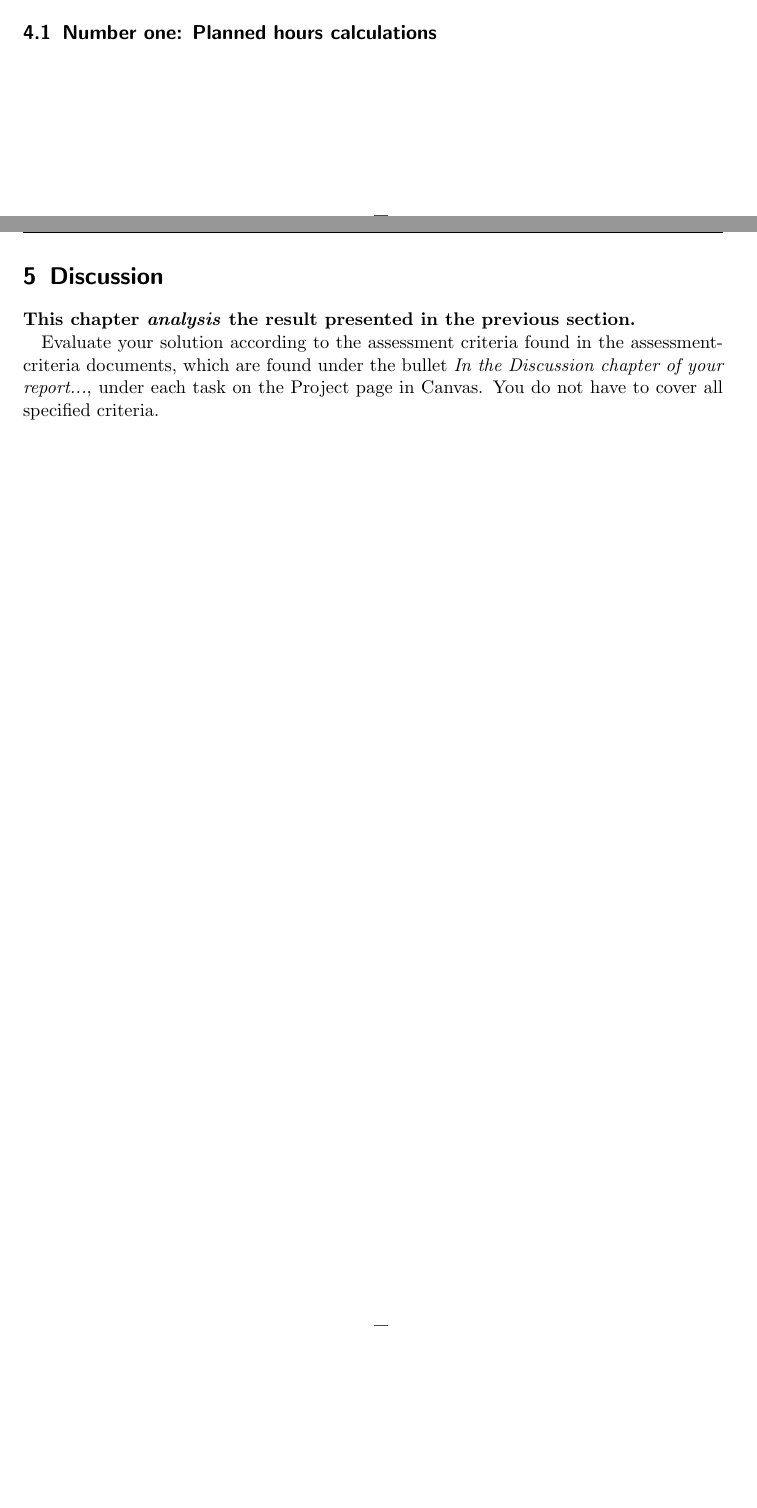
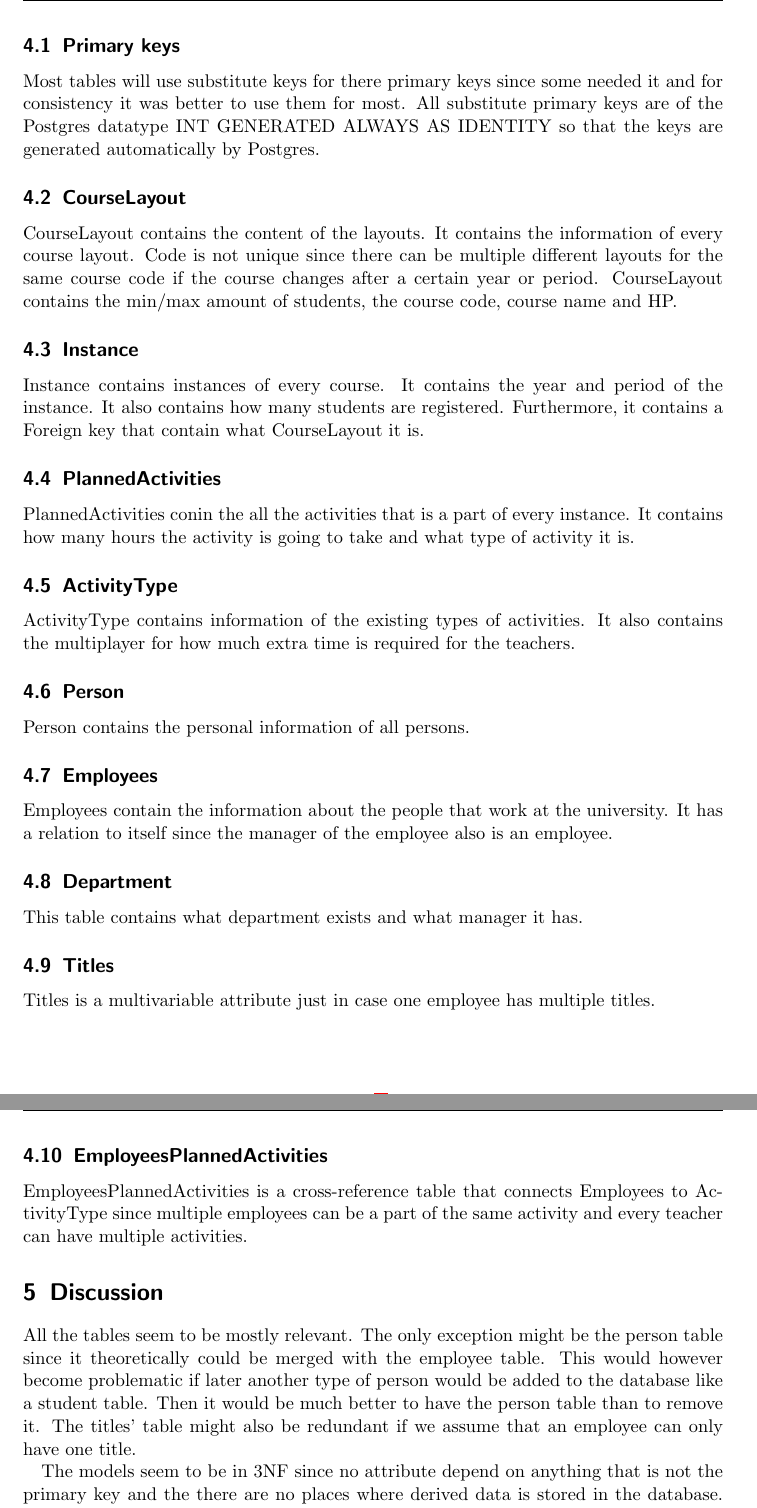
Before and after one commit to Sailet03/Seminar-IV1351-2025, a LaTeX document (Seminar1/Seminar1.tex): two parts of pages 2 and 3 of 3 before the commit and two parts of pages 3 and 4 of 4 after it, joined at a grey line, cut at the place of the change, the shorter picture padded with empty space. Compiled offline with pdfLaTeX.

Commit message:
Seminar 1 report

```diff
--- a/Seminar1/Seminar1.tex
+++ b/Seminar1/Seminar1.tex
@@ -70,6 +69,36 @@ When creating the model Astha was used. The first step was to create all the nec
 
 The scrips and Astah are stored here: \href{https://github.com/Sailet03/Seminar-IV1351-2025/tree/main/Seminar1}{github.com/Sailet03/Seminar-IV1351-2025}.
 
-\subsection{Number one: Planned hours calculations}
+
+\subsection{Primary keys}
+Most tables will use substitute keys for there primary keys since some needed it and for consistency it was better to use them for most. All substitute primary keys are of the Postgres datatype INT GENERATED ALWAYS AS IDENTITY so that the keys are generated automatically by Postgres.
+
+\subsection{CourseLayout}
+CourseLayout contains the content of the layouts. It contains the information of every course layout. Code is not unique since there can be multiple different layouts for the same course code if the course changes after a certain year or period. CourseLayout contains the min/max amount of students, the course code, course name and HP.
+
+\subsection{Instance}
+
+Instance contains instances of every course. It contains the year and period of the instance. It also contains how many students are registered. Furthermore, it contains a Foreign key that contain what CourseLayout it is.
+
+\subsection{PlannedActivities}
+PlannedActivities conin the all the activities that is a part of every instance. It contains how many hours the activity is going to take and what type of activity it is.
+
+\subsection{ActivityType}
+ActivityType contains information of the existing types of activities. It also contains the multiplayer for how much extra time is required for the teachers.
+
+\subsection{Person}
+Person contains the personal information of all persons.
+
+\subsection{Employees}
+Employees contain the information about the people that work at the university. It has a relation to itself since the manager of the employee also is an employee.
+
+\subsection{Department}
+This table contains what department exists and what manager it has.
+
+\subsection{Titles}
+Titles is a multivariable attribute just in case one employee has multiple titles.
+
+\subsection{EmployeesPlannedActivities}
+EmployeesPlannedActivities is a cross-reference table that connects Employees to ActivityType since multiple employees can be a part of the same activity and every teacher can have multiple activities.
 
 
@@ -83,9 +108,10 @@ The scrips and Astah are stored here: \href{https://github.com/Sailet03/Seminar-
 
 \section{Discussion}
 
-\textbf{This chapter \textit{analysis} the result presented in the previous section.}
+All the tables seem to be mostly relevant. The only exception might be the person table since it theoretically could be merged with the employee table. This would however become problematic if later another type of person would be added to the database like a student table. Then it would be much better to have the person table than to remove it. The titles' table might also be redundant if we assume that an employee can only have one title.
 
-Evaluate your solution according to the assessment criteria found in the assessment-criteria documents, which are found under the bullet \textit{In the Discussion chapter of your report...}, under each task on the Project page in Canvas. You do not have to cover all specified criteria.
+The models seem to be in 3NF since no attribute depend on anything that is not the primary key and the there are no places where derived data is stored in the database. All the data that is required can be accessed And the crows foot notation seems to be correctly followed.
+
 
 
 
```
Also changed, not shown: Seminar1/ER Diagram0.jpg, Seminar1/Seminar1.pdf, Seminar1/Seminar1.tex (11 more changed lines), 1 other file.
